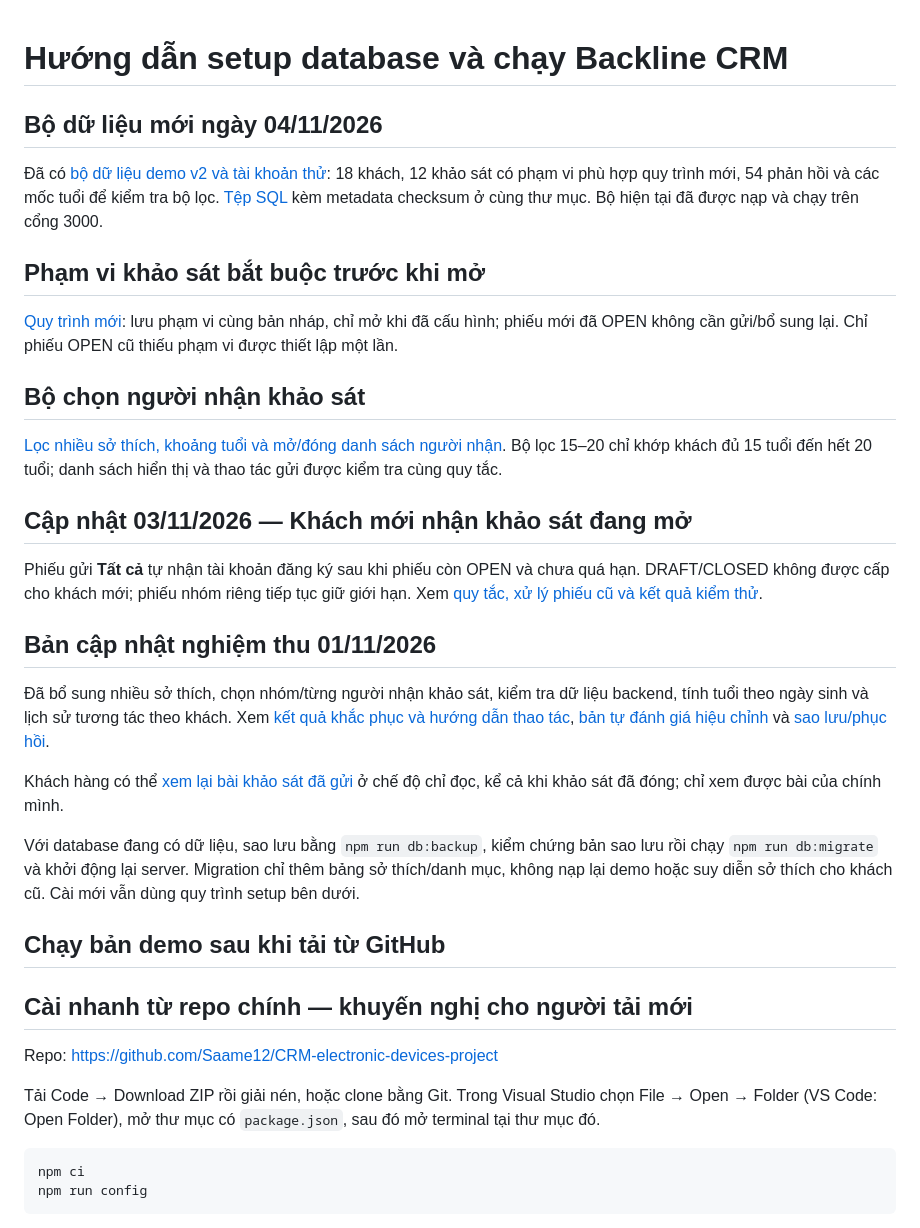
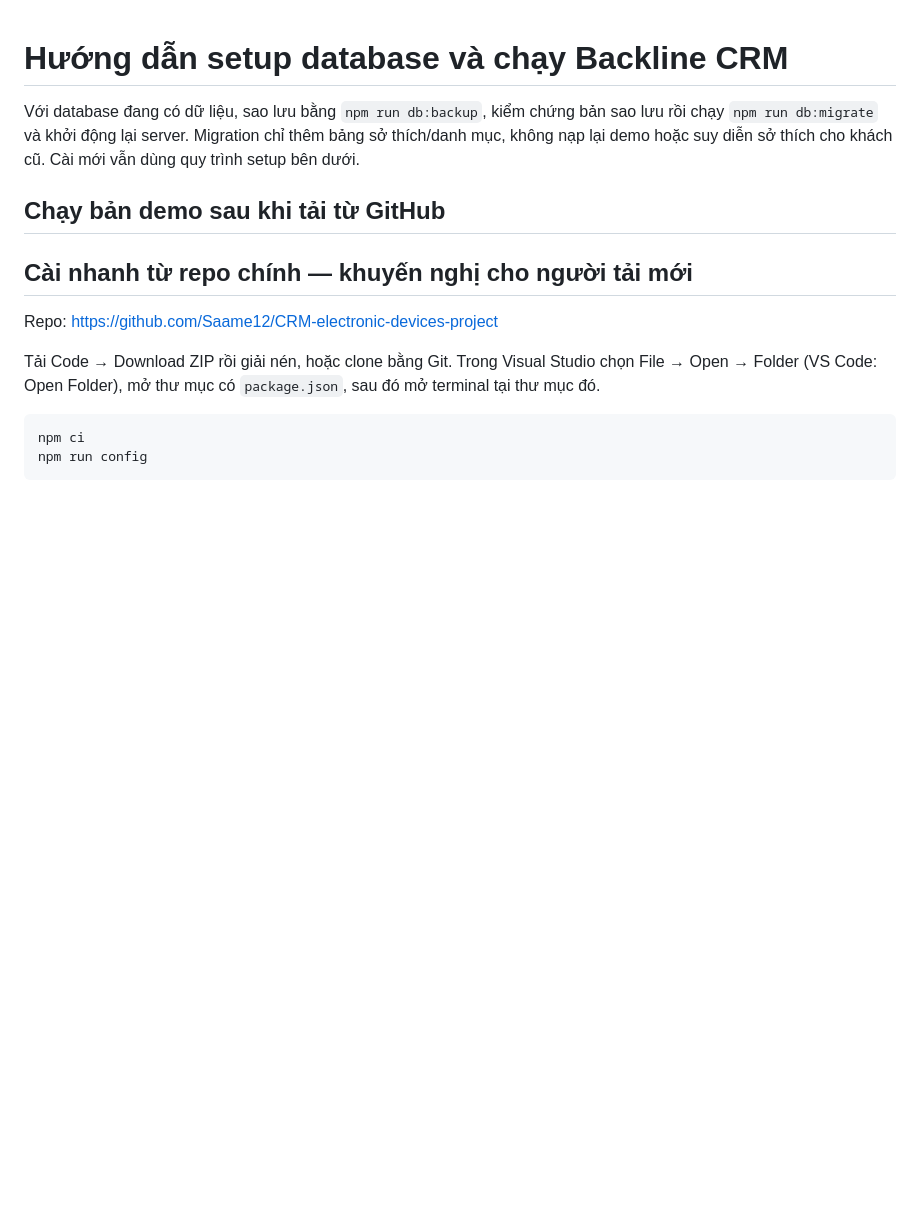
Before and after one commit to Saame12/CRM-electronic-devices-project, a Markdown page: README.md, the part around the change. GitHub-like rendering; blank space fills up the shorter version.

Commit message:
Update README to remove obsolete information
Removed outdated sections regarding demo data and survey processes.

```diff
--- a/README.md
+++ b/README.md
@@ -1,26 +1,4 @@
 # Hướng dẫn setup database và chạy Backline CRM
-
-## Bộ dữ liệu mới ngày 04/11/2026
-
-Đã có [bộ dữ liệu demo v2 và tài khoản thử](docs/DU_LIEU_DEMO_V2.md): 18 khách, 12 khảo sát có phạm vi phù hợp quy trình mới, 54 phản hồi và các mốc tuổi để kiểm tra bộ lọc. [Tệp SQL](outputs/Du_lieu_demo_CRM_v2_20261104.sql) kèm metadata checksum ở cùng thư mục. Bộ hiện tại đã được nạp và chạy trên cổng 3000.
-
-## Phạm vi khảo sát bắt buộc trước khi mở
-
-[Quy trình mới](docs/PHAM_VI_BAT_BUOC_KHAO_SAT.md): lưu phạm vi cùng bản nháp, chỉ mở khi đã cấu hình; phiếu mới đã OPEN không cần gửi/bổ sung lại. Chỉ phiếu OPEN cũ thiếu phạm vi được thiết lập một lần.
-
-## Bộ chọn người nhận khảo sát
-
-[Lọc nhiều sở thích, khoảng tuổi và mở/đóng danh sách người nhận](docs/LOC_NGUOI_NHAN_KHAO_SAT.md). Bộ lọc 15–20 chỉ khớp khách đủ 15 tuổi đến hết 20 tuổi; danh sách hiển thị và thao tác gửi được kiểm tra cùng quy tắc.
-
-## Cập nhật 03/11/2026 — Khách mới nhận khảo sát đang mở
-
-Phiếu gửi **Tất cả** tự nhận tài khoản đăng ký sau khi phiếu còn OPEN và chưa quá hạn. DRAFT/CLOSED không được cấp cho khách mới; phiếu nhóm riêng tiếp tục giữ giới hạn. Xem [quy tắc, xử lý phiếu cũ và kết quả kiểm thử](docs/DONG_BO_KHAO_SAT_CHO_KHACH_MOI.md).
-
-## Bản cập nhật nghiệm thu 01/11/2026
-
-Đã bổ sung nhiều sở thích, chọn nhóm/từng người nhận khảo sát, kiểm tra dữ liệu backend, tính tuổi theo ngày sinh và lịch sử tương tác theo khách. Xem [kết quả khắc phục và hướng dẫn thao tác](docs/KET_QUA_KHAC_PHUC.md), [bản tự đánh giá hiệu chỉnh](docs/BAO_CAO_TU_DANH_GIA_DA_HIEU_CHINH.md) và [sao lưu/phục hồi](docs/SAO_LUU_VA_PHUC_HOI.md).
-
-Khách hàng có thể [xem lại bài khảo sát đã gửi](docs/XEM_LAI_BAI_KHAO_SAT.md) ở chế độ chỉ đọc, kể cả khi khảo sát đã đóng; chỉ xem được bài của chính mình.
 
 Với database đang có dữ liệu, sao lưu bằng `npm run db:backup`, kiểm chứng bản sao lưu rồi chạy `npm run db:migrate` và khởi động lại server. Migration chỉ thêm bảng sở thích/danh mục, không nạp lại demo hoặc suy diễn sở thích cho khách cũ. Cài mới vẫn dùng quy trình setup bên dưới.
 
```
